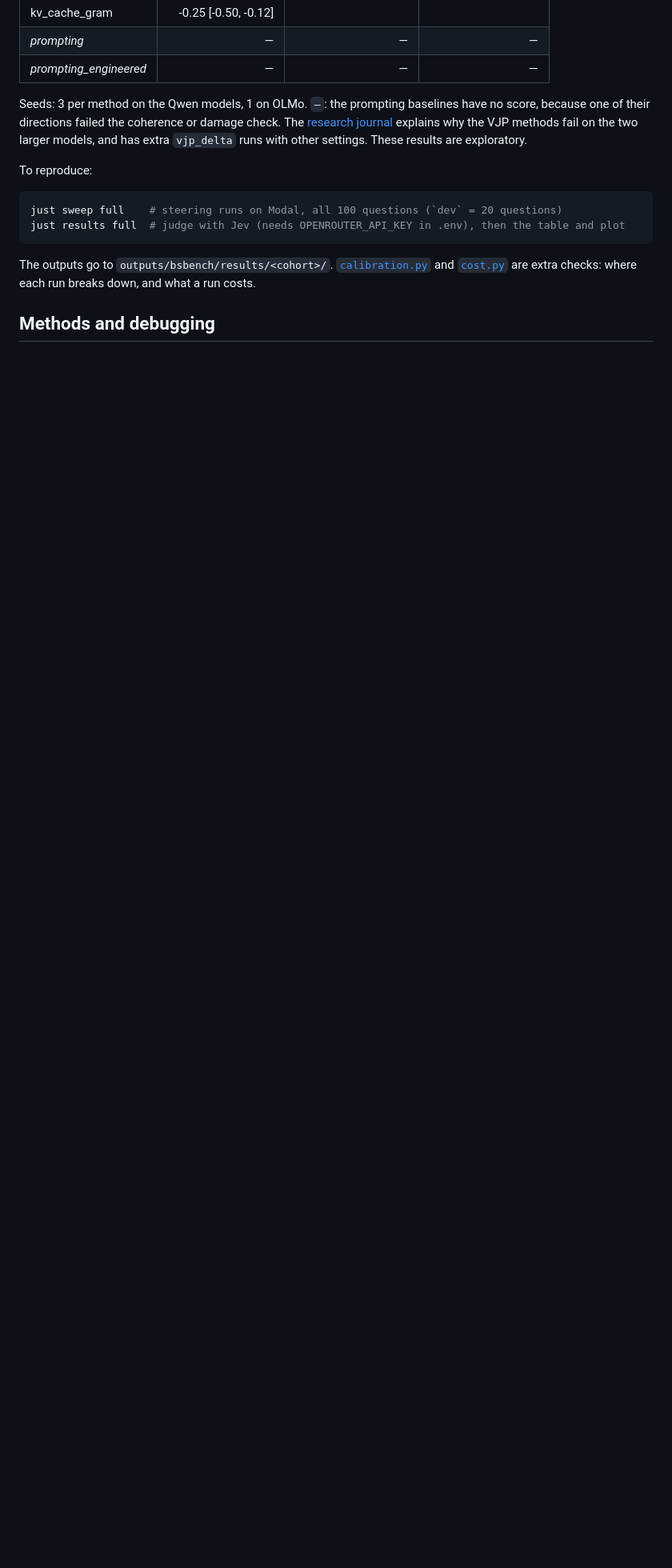
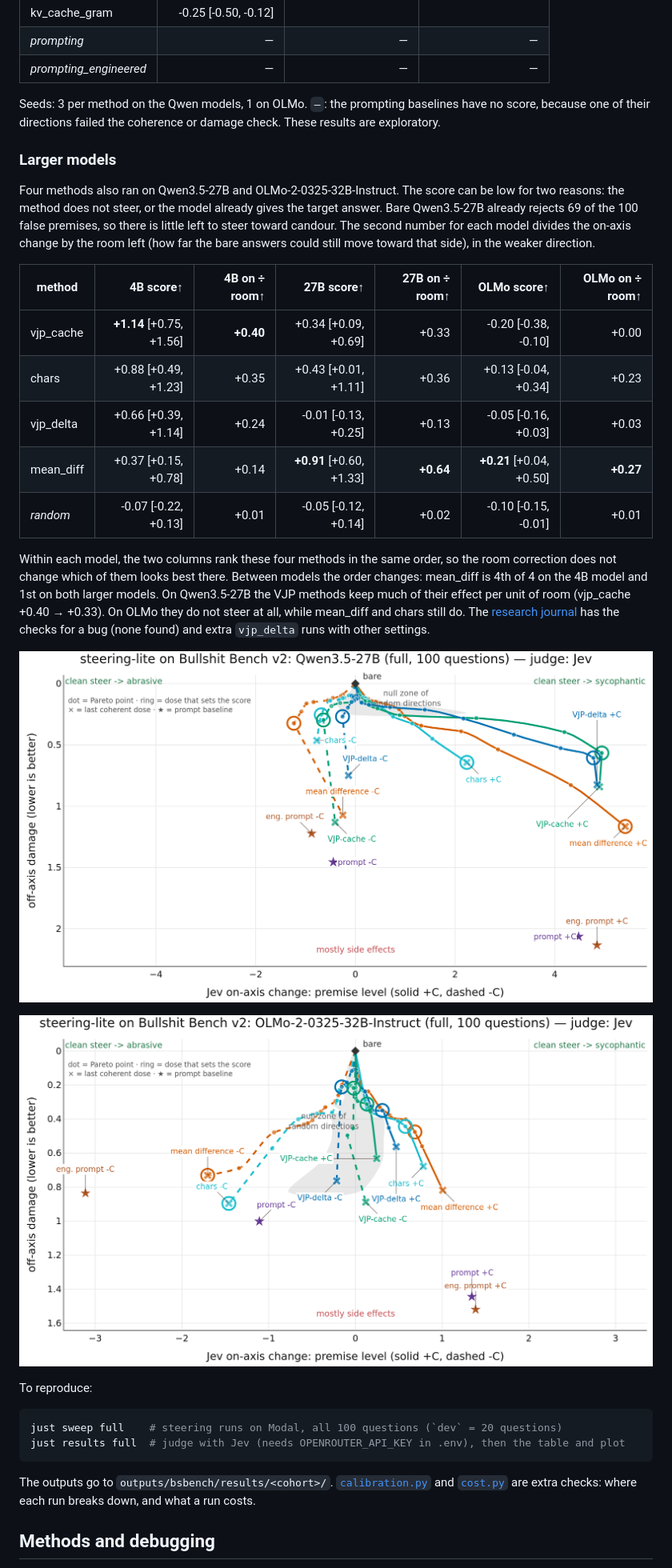
Before and after one commit to wassname/steering-lite, a Markdown page: README.md, the part around the change. Shown at 80% size. Rendered like a GitHub page; pictures changed too: assets/bsbench_olmo-2-32b_full.png (added), assets/bsbench_qwen3.5-27b_full.png (added); blank space fills up the shorter version.

Commit message:
README: larger-models table (score and on-axis / room on 4B, 27B, OLMo) and 27B/OLMo plots; results: tagged diagnostic variants stay out of the default plot view
Co-Authored-By: PI/Claude <288921227+claudypoo@users.noreply.github.com>

```diff
--- a/README.md
+++ b/README.md
@@ -90,7 +90,27 @@ The table shows every method we tested. Brackets are 90% bootstrap intervals. Mo
 | *prompting* | — | — | — |
 | *prompting_engineered* | — | — | — |
 
-Seeds: 3 per method on the Qwen models, 1 on OLMo. `—`: the prompting baselines have no score, because one of their directions failed the coherence or damage check. The [research journal](RESEARCH_JOURNAL.md) explains why the VJP methods fail on the two larger models, and has extra `vjp_delta` runs with other settings. These results are exploratory.
+Seeds: 3 per method on the Qwen models, 1 on OLMo. `—`: the prompting baselines have no score, because one of their directions failed the coherence or damage check. These results are exploratory.
+
+### Larger models
+
+<!-- PI/Claude 2026-09-29, numbers from outputs/bsbench/results/{full,27b-full,olmo-full}/index.md. Needs wassname's review. -->
+
+Four methods also ran on Qwen3.5-27B and OLMo-2-0325-32B-Instruct. The score can be low for two reasons: the method does not steer, or the model already gives the target answer. Bare Qwen3.5-27B already rejects 69 of the 100 false premises, so there is little left to steer toward candour. The second number for each model divides the on-axis change by the room left (how far the bare answers could still move toward that side), in the weaker direction.
+
+| method | 4B score↑ | 4B on ÷ room↑ | 27B score↑ | 27B on ÷ room↑ | OLMo score↑ | OLMo on ÷ room↑ |
+| --- | ---: | ---: | ---: | ---: | ---: | ---: |
+| vjp_cache | **+1.14** [+0.75, +1.56] | **+0.40** | +0.34 [+0.09, +0.69] | +0.33 | -0.20 [-0.38, -0.10] | +0.00 |
+| chars | +0.88 [+0.49, +1.23] | +0.35 | +0.43 [+0.01, +1.11] | +0.36 | +0.13 [-0.04, +0.34] | +0.23 |
+| vjp_delta | +0.66 [+0.39, +1.14] | +0.24 | -0.01 [-0.13, +0.25] | +0.13 | -0.05 [-0.16, +0.03] | +0.03 |
+| mean_diff | +0.37 [+0.15, +0.78] | +0.14 | **+0.91** [+0.60, +1.33] | **+0.64** | **+0.21** [+0.04, +0.50] | **+0.27** |
+| *random* | -0.07 [-0.22, +0.13] | +0.01 | -0.05 [-0.12, +0.14] | +0.02 | -0.10 [-0.15, -0.01] | +0.01 |
+
+Within each model, the two columns rank these four methods in the same order, so the room correction does not change which of them looks best there. Between models the order changes: mean_diff is 4th of 4 on the 4B model and 1st on both larger models. On Qwen3.5-27B the VJP methods keep much of their effect per unit of room (vjp_cache +0.40 → +0.33). On OLMo they do not steer at all, while mean_diff and chars still do. The [research journal](RESEARCH_JOURNAL.md) has the checks for a bug (none found) and extra `vjp_delta` runs with other settings.
+
+![Pareto plot, Qwen3.5-27B](assets/bsbench_qwen3.5-27b_full.png)
+
+![Pareto plot, OLMo-2-0325-32B-Instruct](assets/bsbench_olmo-2-32b_full.png)
 
 To reproduce:
 
```
Also changed, not shown: 1 other file.
